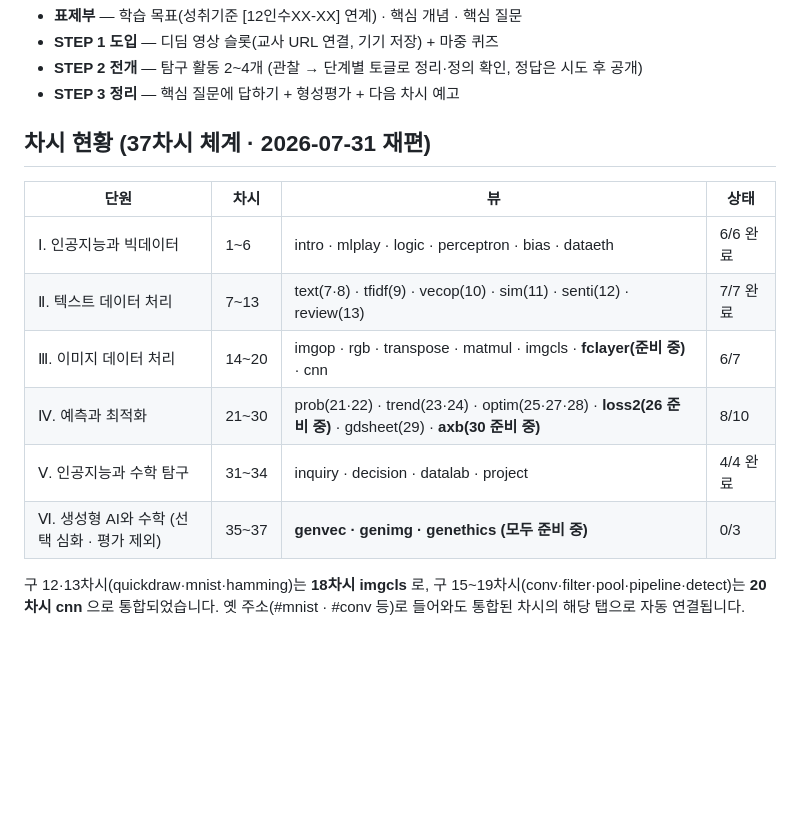
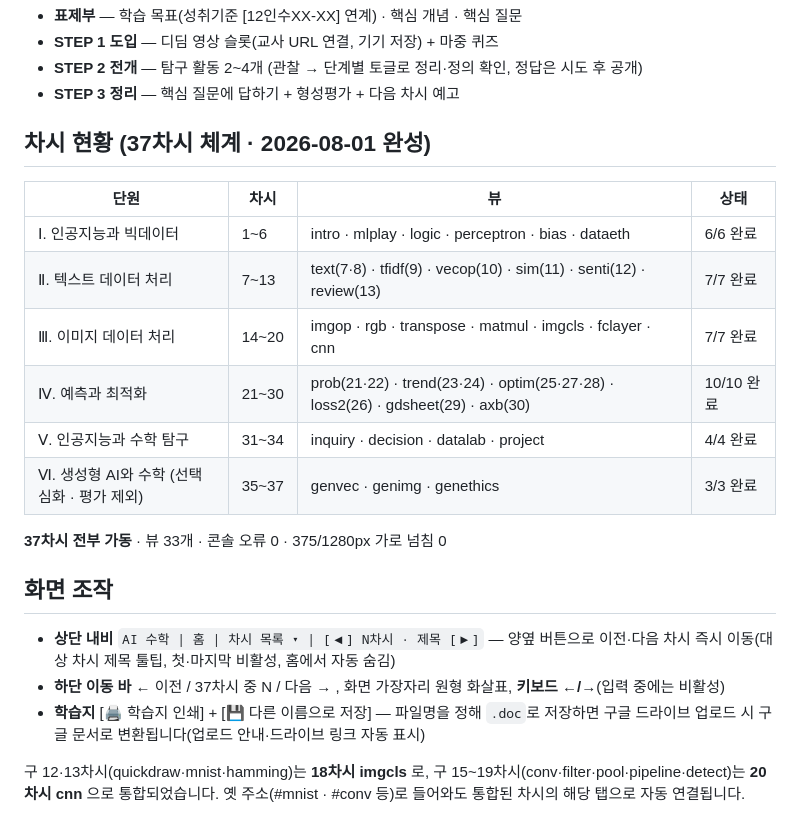
Before and after one commit to hajinsu9951/AI_MATH, a Markdown page: README.md, the part around the change. Drawn GitHub-style; blank space fills up the shorter version.

Commit message:
README 갱신 — 37차시 전부 완료 표기, 화면 조작 안내 추가
Co-Authored-By: Claude Fable 5 <noreply@anthropic.com>

```diff
--- a/README.md
+++ b/README.md
@@ -14,16 +14,24 @@
 - **STEP 2 전개** — 탐구 활동 2~4개 (관찰 → 단계별 토글로 정리·정의 확인, 정답은 시도 후 공개)
 - **STEP 3 정리** — 핵심 질문에 답하기 + 형성평가 + 다음 차시 예고
 
-## 차시 현황 (37차시 체계 · 2026-07-31 재편)
+## 차시 현황 (37차시 체계 · 2026-08-01 완성)
 
 | 단원 | 차시 | 뷰 | 상태 |
 |---|---|---|---|
 | Ⅰ. 인공지능과 빅데이터 | 1~6 | intro · mlplay · logic · perceptron · bias · dataeth | 6/6 완료 |
 | Ⅱ. 텍스트 데이터 처리 | 7~13 | text(7·8) · tfidf(9) · vecop(10) · sim(11) · senti(12) · review(13) | 7/7 완료 |
-| Ⅲ. 이미지 데이터 처리 | 14~20 | imgop · rgb · transpose · matmul · imgcls · **fclayer(준비 중)** · cnn | 6/7 |
-| Ⅳ. 예측과 최적화 | 21~30 | prob(21·22) · trend(23·24) · optim(25·27·28) · **loss2(26 준비 중)** · gdsheet(29) · **axb(30 준비 중)** | 8/10 |
+| Ⅲ. 이미지 데이터 처리 | 14~20 | imgop · rgb · transpose · matmul · imgcls · fclayer · cnn | 7/7 완료 |
+| Ⅳ. 예측과 최적화 | 21~30 | prob(21·22) · trend(23·24) · optim(25·27·28) · loss2(26) · gdsheet(29) · axb(30) | 10/10 완료 |
 | Ⅴ. 인공지능과 수학 탐구 | 31~34 | inquiry · decision · datalab · project | 4/4 완료 |
-| Ⅵ. 생성형 AI와 수학 (선택 심화 · 평가 제외) | 35~37 | **genvec · genimg · genethics (모두 준비 중)** | 0/3 |
+| Ⅵ. 생성형 AI와 수학 (선택 심화 · 평가 제외) | 35~37 | genvec · genimg · genethics | 3/3 완료 |
+
+**37차시 전부 가동** · 뷰 33개 · 콘솔 오류 0 · 375/1280px 가로 넘침 0
+
+## 화면 조작
+
+- **상단 내비** `AI 수학 | 홈 | 차시 목록 ▾ | [◀] N차시 · 제목 [▶]` — 양옆 버튼으로 이전·다음 차시 즉시 이동(대상 차시 제목 툴팁, 첫·마지막 비활성, 홈에서 자동 숨김)
+- **하단 이동 바** ← 이전 / 37차시 중 N / 다음 → , 화면 가장자리 원형 화살표, **키보드 ←/→**(입력 중에는 비활성)
+- **학습지** [🖨 학습지 인쇄] + [💾 다른 이름으로 저장] — 파일명을 정해 `.doc`로 저장하면 구글 드라이브 업로드 시 구글 문서로 변환됩니다(업로드 안내·드라이브 링크 자동 표시)
 
 구 12·13차시(quickdraw·mnist·hamming)는 **18차시 imgcls** 로, 구 15~19차시(conv·filter·pool·pipeline·detect)는
 **20차시 cnn** 으로 통합되었습니다. 옛 주소(#mnist · #conv 등)로 들어와도 통합된 차시의 해당 탭으로 자동 연결됩니다.
```
